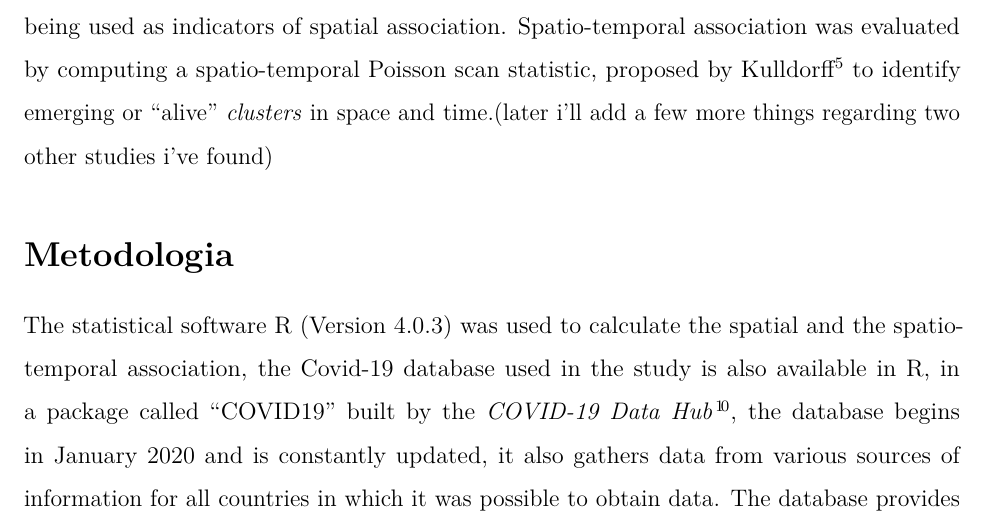
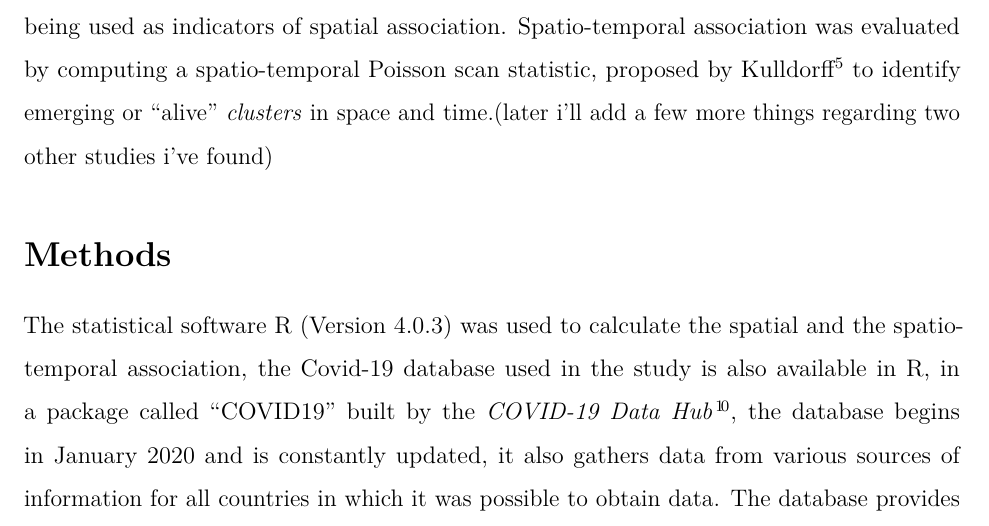
Before and after one commit to marreapato/Spatial_Temporal_Covid19_Study, an R Markdown document (Notebooks/paper_covid.rmd): part of page 2 of 14, cut so that both start at the same text. Rendered offline with R 4.5, knitr and Pandoc, then LaTeX, with nearby package versions.

Commit message:
Update paper_covid.rmd

```diff
--- a/Notebooks/paper_covid.rmd
+++ b/Notebooks/paper_covid.rmd
@@ -27,7 +27,7 @@ documentclass: report
 
  The spatial method was calculated by using the Global Moran's I and the Local Moran's I $\!\!^4$, which is also known as a LISA statistic (Local Indicator of Spatial Association), both being used as indicators of spatial association. Spatio-temporal association was evaluated by computing a spatio-temporal Poisson scan statistic, proposed by Kulldorff $\!\!^5$ to identify emerging or "alive" *clusters* in space and time.(later i'll add a few more things regarding two other studies i've found)
 
-## Metodologia
+## Methods
 
  The statistical software R (Version 4.0.3) was used to calculate the spatial and the spatio-temporal association, the Covid-19 database used in the study is also available in R, in a package called "COVID19" built by the *COVID-19 Data Hub* $\!\!^1\!^0$, the database begins in January 2020 and is constantly updated, it also gathers data from various sources of information for all countries in which it was possible to obtain data. The database provides data about political measures adopted by each country during the pandemic, even though that information is not available for all countries included, which is one of the limitations of the database, that lack of data is also be seen in variables such as the number of recovered cases, where China for instance had no recovered cases during the analysis' period of time, since the reason for this was not explicit in the website of *COVID-19 Data Hub*, this paper supposes it was not possible to access data for countries which the information was lacking in the unified database.
 
```
